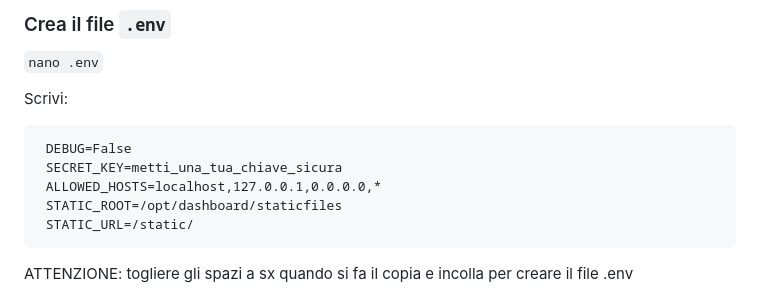
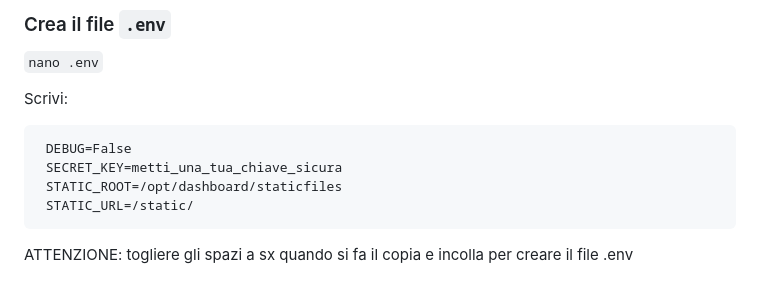
Before and after one commit to turiliffiu/dashboard_project2, a Markdown page: README.md, the part around the change. GitHub-like rendering.

```diff
--- a/README.md
+++ b/README.md
@@ -112,7 +112,6 @@ Scrivi:
 
      DEBUG=False
      SECRET_KEY=metti_una_tua_chiave_sicura
-     ALLOWED_HOSTS=localhost,127.0.0.1,0.0.0.0,*
      STATIC_ROOT=/opt/dashboard/staticfiles
      STATIC_URL=/static/
 
```
